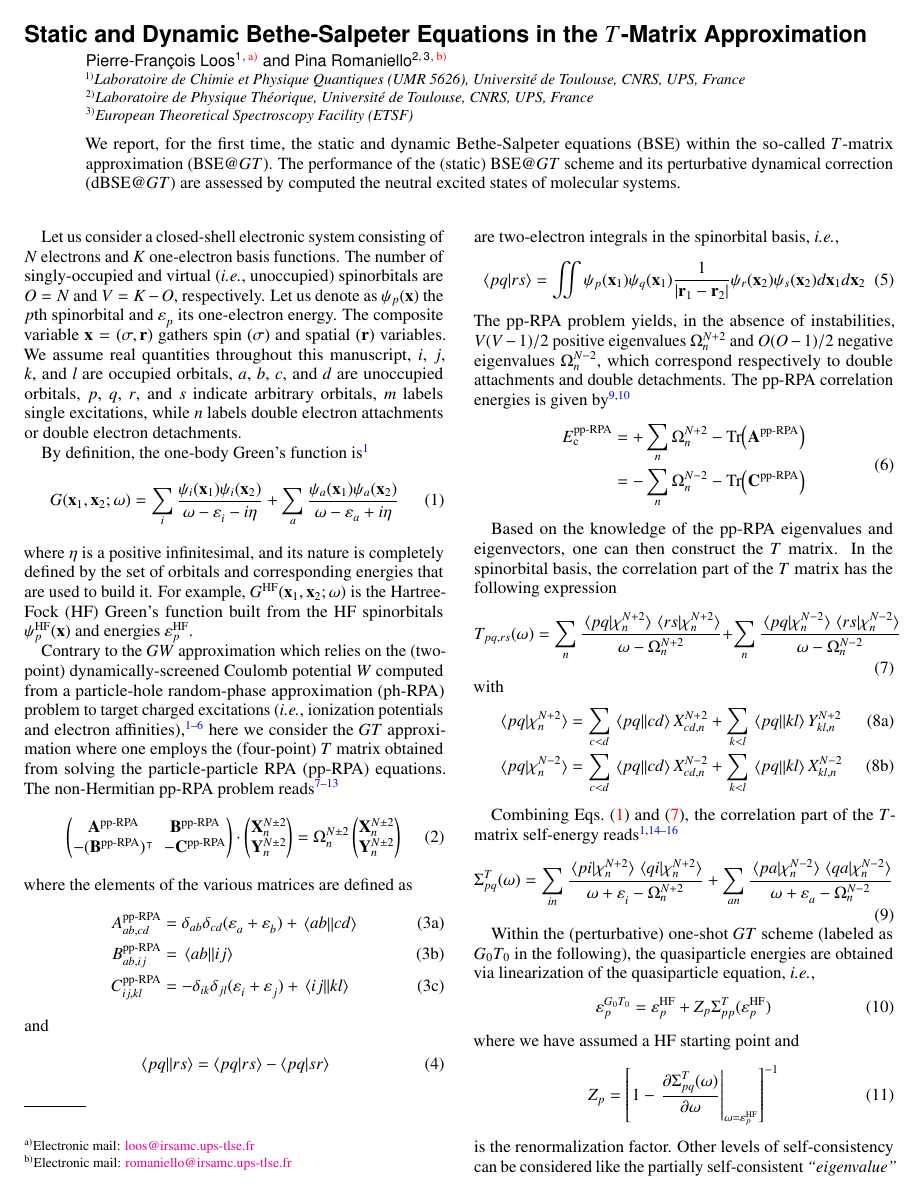
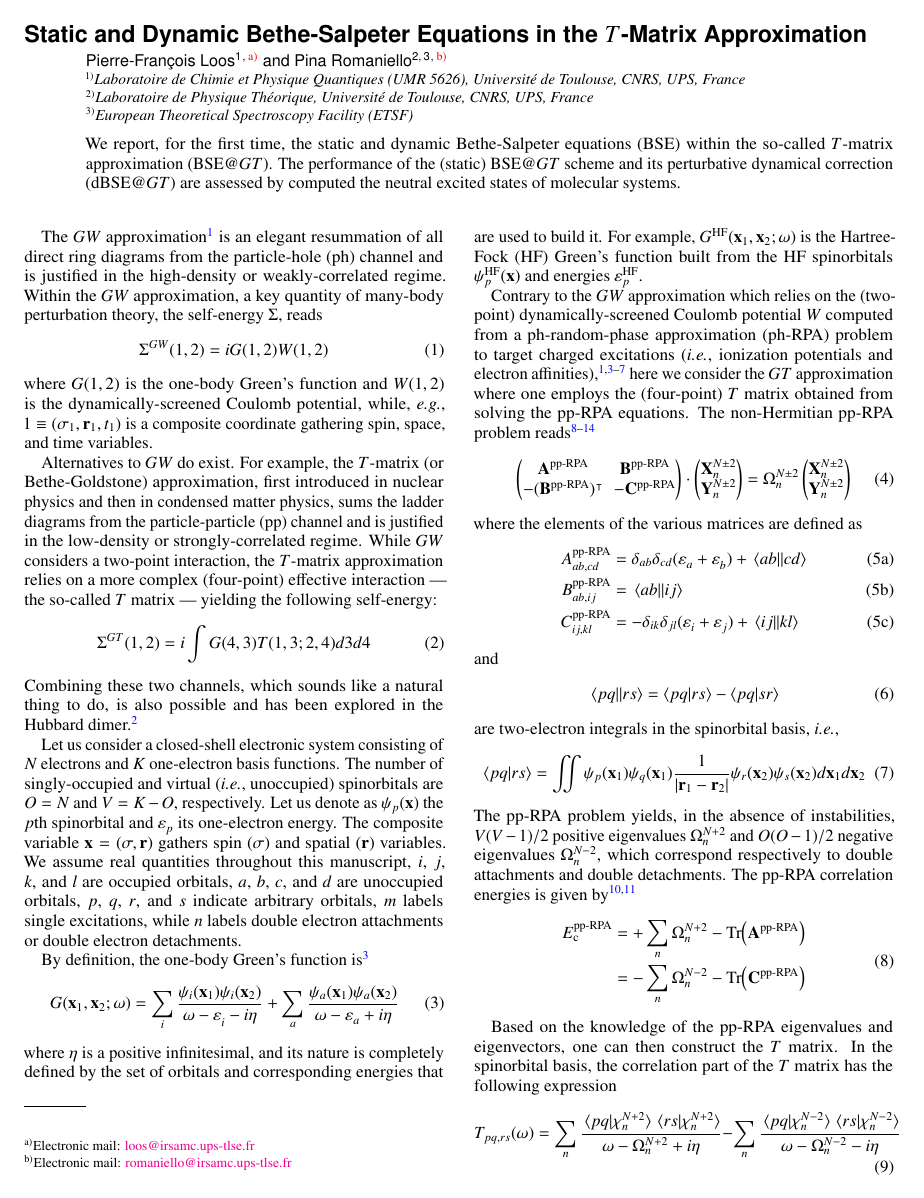
Before and after one commit to pfloos/Tmatrix, a LaTeX paper (Manuscript/Tmatrix.tex): page 1 of 2. Compiled offline with pdfLaTeX.

Commit message:
saving work

```diff
--- a/Manuscript/Tmatrix.tex
+++ b/Manuscript/Tmatrix.tex
@@ -213,6 +213,21 @@ The performance of the (static) BSE@$GT$ scheme and its perturbative dynamical c
 
 \maketitle
 
+The $GW$ approximation \cite{Hedin_1965} is an elegant resummation of all direct ring diagrams from the particle-hole (ph) channel and is justified in the high-density or weakly-correlated regime.
+Within the $GW$ approximation, a key quantity of many-body perturbation theory, the self-energy $\Sigma$, reads
+\begin{equation}
+	\Sigma^{GW}(1,2) = i G(1,2) W(1,2)
+\end{equation}
+where $G(1,2)$ is the one-body Green's function and $W(1,2)$ is the dynamically-screened Coulomb potential, while, \eg, $1 \equiv (\sigma_1,\br_1,t_1)$ is a composite coordinate gathering spin, space, and time variables.
+
+Alternatives to $GW$ do exist. For example, the $T$-matrix (or Bethe-Goldstone) approximation, first introduced in nuclear physics and then in condensed matter physics, sums the ladder diagrams from the particle-particle (pp) channel
+and is justified in the low-density or strongly-correlated regime.
+While $GW$ considers a two-point interaction, the $T$-matrix approximation relies on a more complex (four-point) effective interaction --- the so-called $T$ matrix --- yielding the following self-energy:
+\begin{equation}
+	\Sigma^{GT}(1,2) = i \int G(4,3) T(1,3;2,4) d3 d4
+\end{equation}
+Combining these two channels, which sounds like a natural thing to do, is also possible and has been explored in the Hubbard dimer. \cite{Romaniello_2012}
+
 Let us consider a closed-shell electronic system consisting of $N$ electrons and $K$ one-electron basis functions.
 The number of singly-occupied and virtual (\ie, unoccupied) spinorbitals are $O = N$ and $V = K - O$, respectively.
 Let us denote as $\SO{p}(\bx)$ the $p$th spinorbital and $\e{p}{}$ its one-electron energy.
@@ -229,7 +244,7 @@ By definition, the one-body Green's function is \cite{Martin_2016}
 where $\eta$ is a positive infinitesimal, and its nature is completely defined by the set of orbitals and corresponding energies that are used to build it.
 For example, $G^{\HF}(\bx_1,\bx_2;\omega)$ is the Hartree-Fock (HF) Green's function built from the HF spinorbitals $\SO{p}^{\HF}(\bx)$ and energies $\e{p}{\HF}$.
 
-Contrary to the $GW$ approximation which relies on the (two-point) dynamically-screened Coulomb potential $W$ computed from a particle-hole random-phase approximation (ph-RPA) problem to target charged excitations (\ie, ionization potentials and electron affinities), \cite{Hedin_1965,Aryasetiawan_1998,Onida_2002,Martin_2016,Reining_2017,Golze_2019} here we consider the $GT$ approximation where one employs the (four-point) $T$ matrix obtained from solving the particle-particle RPA (pp-RPA) equations.
+Contrary to the $GW$ approximation which relies on the (two-point) dynamically-screened Coulomb potential $W$ computed from a ph-random-phase approximation (ph-RPA) problem to target charged excitations (\ie, ionization potentials and electron affinities), \cite{Hedin_1965,Aryasetiawan_1998,Onida_2002,Martin_2016,Reining_2017,Golze_2019} here we consider the $GT$ approximation where one employs the (four-point) $T$ matrix obtained from solving the pp-RPA equations.
 The non-Hermitian pp-RPA problem reads \cite{Schuck_Book,vanAggelen_2013,Peng_2013,Scuseria_2013,Yang_2013,Yang_2013b,Yang_2014a}
 \begin{equation}
 \label{eq:LR-RPA}
@@ -283,8 +298,8 @@ In the spinorbital basis, the correlation part of the $T$ matrix has the followi
 \begin{equation}
 \label{eq:T}
 	T_{pq,rs}(\omega)
-		= \sum_{n} \frac{\braket*{pq}{\chi_n^{N+2}}\braket*{rs}{\chi_n^{N+2}}}{\omega - \Om{n}{N+2}}
-		+ \sum_{n} \frac{\braket*{pq}{\chi_n^{N-2}}\braket*{rs}{\chi_n^{N-2}}}{\omega - \Om{n}{N-2}}
+		= \sum_{n} \frac{\braket*{pq}{\chi_n^{N+2}}\braket*{rs}{\chi_n^{N+2}}}{\omega - \Om{n}{N+2} + i\eta}
+		- \sum_{n} \frac{\braket*{pq}{\chi_n^{N-2}}\braket*{rs}{\chi_n^{N-2}}}{\omega - \Om{n}{N-2} - i\eta}
 \end{equation}
 with
 \begin{subequations}
@@ -297,6 +312,3 @@ with
 
 Combining Eqs.~\eqref{eq:G} and \eqref{eq:T}, the correlation part of the $T$-matrix self-energy reads \cite{Romaniello_2012,Martin_2016,Zhang_2017,Li_2021b}
 \begin{equation}
-	\Sigma^{T}_{pq}(\omega)
-	= \sum_{in} \frac{\braket*{pi}{\chi_n^{N+2}}\braket*{qi}{\chi_n^{N+2}}}{\omega + \e{i}{} - \Om{n}{N+2}}
-	+ \sum_{an} \frac{\braket*{pa}{\chi_n^{N-2}}\braket*{qa}{\chi_n^{N-2}}}{\omega + \e{a}{} - \Om{n}{N-2}}
@@ -304,7 +319,7 @@ Combining Eqs.~\eqref{eq:G} and \eqref{eq:T}, the correlation part of the $T$-ma
 
 Within the (perturbative) one-shot $GT$ scheme (labeled as $G_0T_0$ in the following), the quasiparticle energies are obtained via linearization of the quasiparticle equation, \ie,
 \begin{equation}
-	\e{p}{G_0T_0} = \e{p}{\HF} + Z_p \Sigma^{T}_{pp}(\e{p}{\HF})
+	\e{p}{G_0T_0} = \e{p}{\HF} + Z_p \Sigma^{GT}_{pp}(\e{p}{\HF})
 \end{equation}
 where we have assumed a HF starting point and
 \begin{equation}
```
Also changed, not shown: Manuscript/Tmatrix.tex (22 more changed lines).
